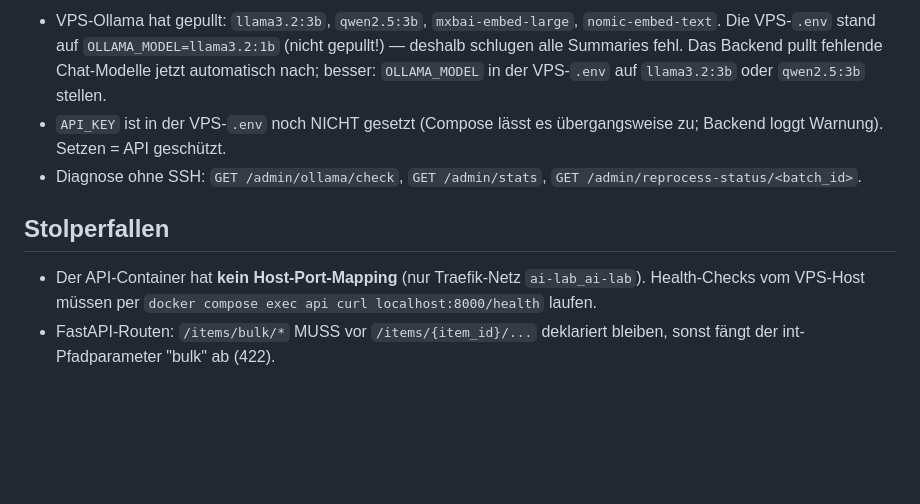
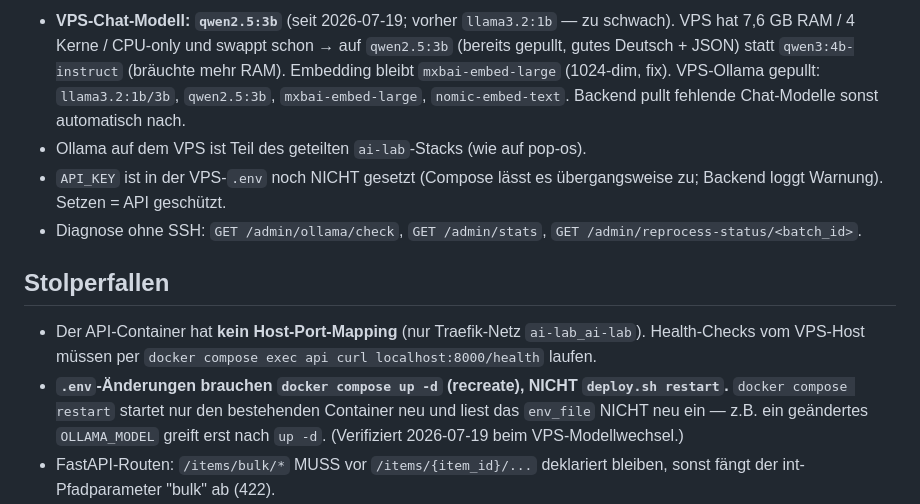
Before and after one commit to sprobst76/VibedInsight, a Markdown page: CLAUDE.md, the part around one of its changes. GitHub-like rendering; blank space fills up the shorter version.

Commit message:
docs: VPS now on qwen2.5:3b; note env_file reload gotcha
- Prod chat model switched llama3.2:1b -> qwen2.5:3b (VPS 7.6GB/4c CPU-only,
  verified live via /admin/ollama/check). Embedding stays mxbai-embed-large.
- Pitfall: .env changes need `docker compose up -d` (recreate); `restart`
  does not re-read env_file (discovered during the model switch).

Co-Authored-By: Claude Opus 4.8 (1M context) <noreply@anthropic.com>
Claude-Session: https://claude.ai/code/session_01NPfnXjuH4ZM73mEKCgbbe4

```diff
--- a/CLAUDE.md
+++ b/CLAUDE.md
@@ -63,9 +63,11 @@ Lebendes Beispiel: `IMPLEMENTATION-PLAN.md`.
 
-- VPS-Ollama hat gepullt: `llama3.2:3b`, `qwen2.5:3b`, `mxbai-embed-large`,
-  `nomic-embed-text`. Die VPS-`.env` stand auf `OLLAMA_MODEL=llama3.2:1b`
-  (nicht gepullt!) — deshalb schlugen alle Summaries fehl. Das Backend pullt
-  fehlende Chat-Modelle jetzt automatisch nach; besser: `OLLAMA_MODEL` in
-  der VPS-`.env` auf `llama3.2:3b` oder `qwen2.5:3b` stellen.
+- **VPS-Chat-Modell: `qwen2.5:3b`** (seit 2026-07-19; vorher `llama3.2:1b` —
+  zu schwach). VPS hat 7,6 GB RAM / 4 Kerne / CPU-only und swappt schon → auf
+  `qwen2.5:3b` (bereits gepullt, gutes Deutsch + JSON) statt `qwen3:4b-instruct`
+  (bräuchte mehr RAM). Embedding bleibt `mxbai-embed-large` (1024-dim, fix).
+  VPS-Ollama gepullt: `llama3.2:1b/3b`, `qwen2.5:3b`, `mxbai-embed-large`,
+  `nomic-embed-text`. Backend pullt fehlende Chat-Modelle sonst automatisch nach.
+- Ollama auf dem VPS ist Teil des geteilten `ai-lab`-Stacks (wie auf pop-os).
 - `API_KEY` ist in der VPS-`.env` noch NICHT gesetzt (Compose lässt es
   übergangsweise zu; Backend loggt Warnung). Setzen = API geschützt.
 - Diagnose ohne SSH: `GET /admin/ollama/check`, `GET /admin/stats`,
@@ -76,6 +78,11 @@ Lebendes Beispiel: `IMPLEMENTATION-PLAN.md`.
 - Der API-Container hat **kein Host-Port-Mapping** (nur Traefik-Netz
   `ai-lab_ai-lab`). Health-Checks vom VPS-Host müssen per
   `docker compose exec api curl localhost:8000/health` laufen.
+- **`.env`-Änderungen brauchen `docker compose up -d` (recreate), NICHT
+  `deploy.sh restart`.** `docker compose restart` startet nur den bestehenden
+  Container neu und liest das `env_file` NICHT neu ein — z.B. ein geändertes
+  `OLLAMA_MODEL` greift erst nach `up -d`. (Verifiziert 2026-07-19 beim
+  VPS-Modellwechsel.)
 - FastAPI-Routen: `/items/bulk/*` MUSS vor `/items/{item_id}/...` deklariert
   bleiben, sonst fängt der int-Pfadparameter "bulk" ab (422).
 - Flutter: `flutter analyze` schlägt auch bei Infos fehl → Deprecations sofort
```
Also changed, not shown: other parts of CLAUDE.md (+1 -1 lines).
